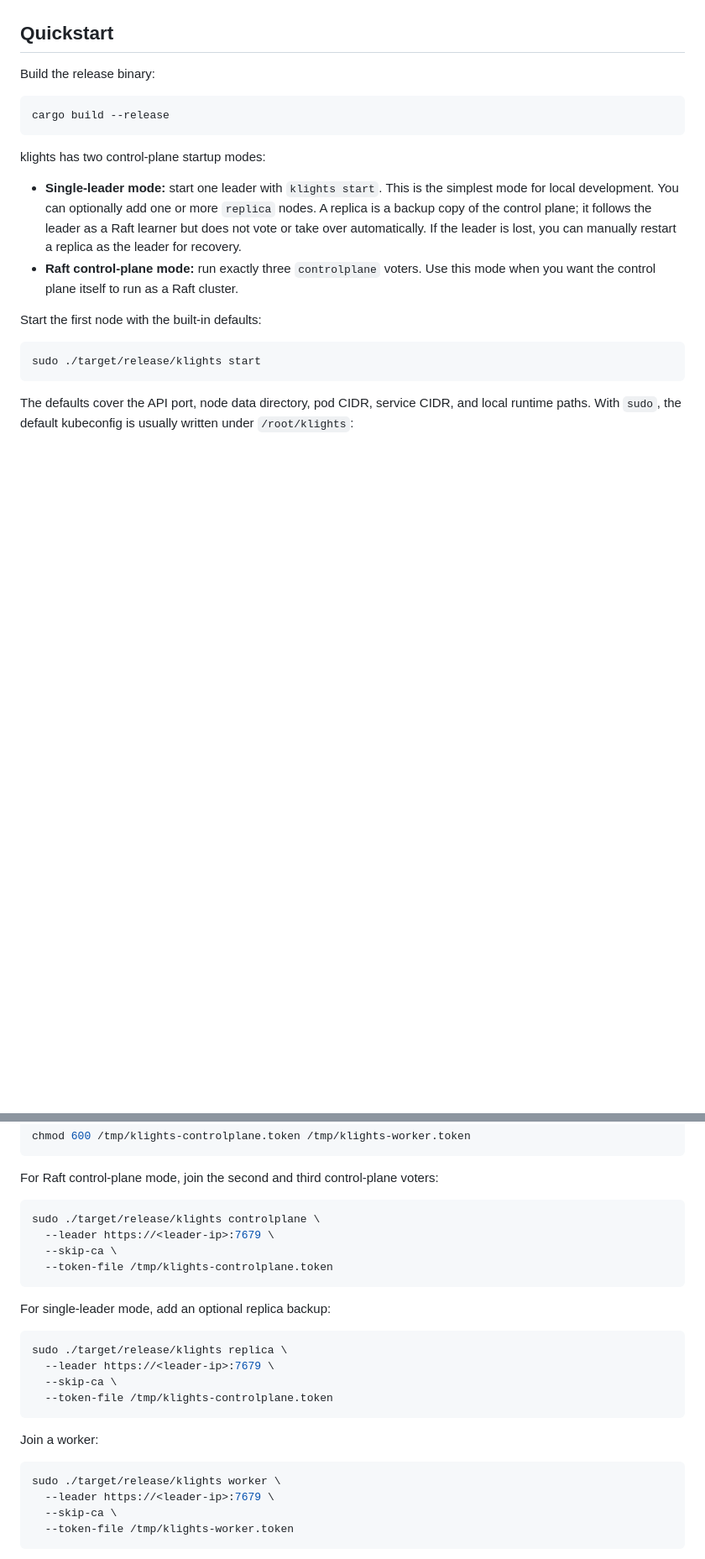
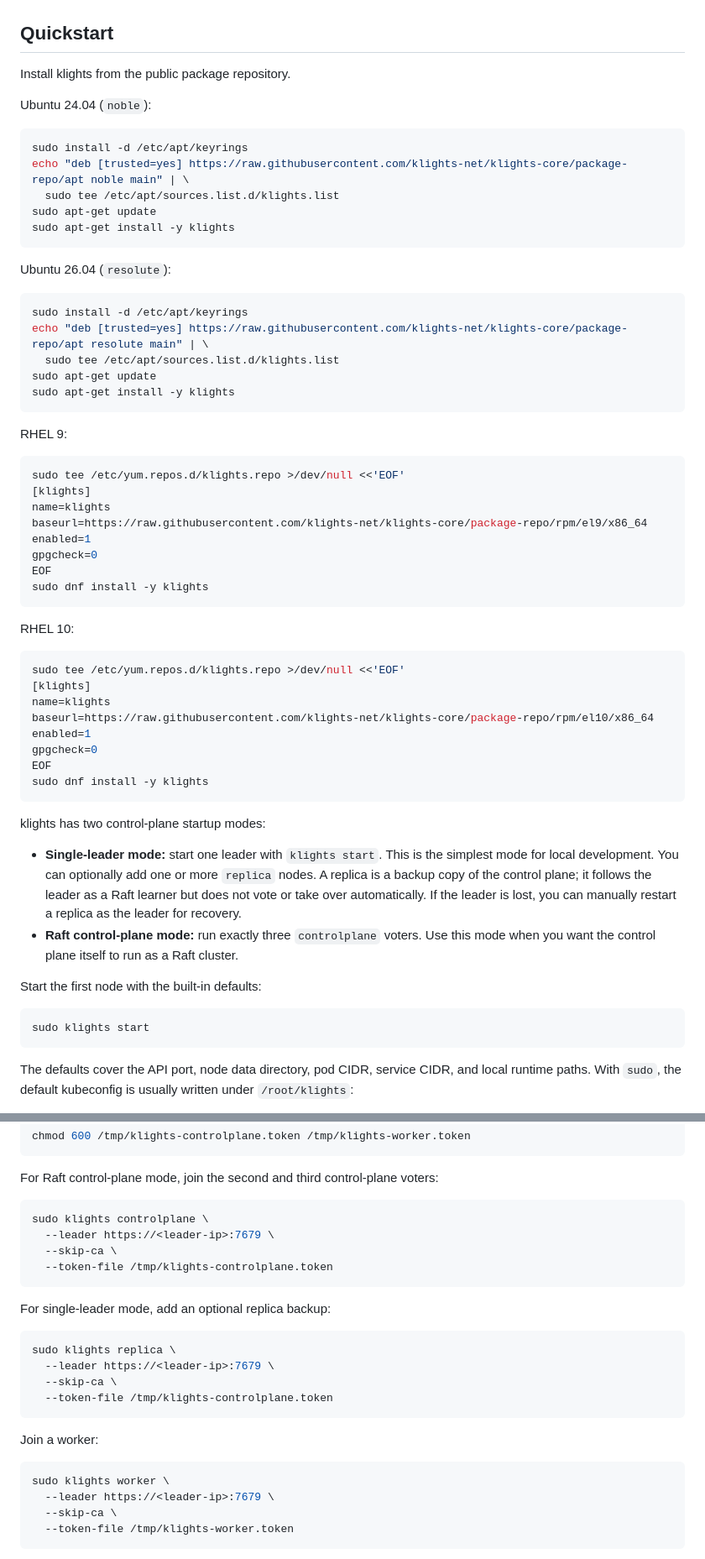
Before and after one commit to klights-net/klights-core, a Markdown page: README.md, 2 parts joined by grey strips. Shown at 84% size. GitHub-like rendering; blank space fills up the shorter version.

Commit message:
docs: update quickstart package install
Replace the Quickstart build-from-source step with public APT and RPM repository install instructions for Ubuntu 24.04, Ubuntu 26.04, RHEL 9, and RHEL 10. Update Quickstart runtime commands to use the packaged klights binary.

````diff
--- a/README.md
+++ b/README.md
@@ -49,10 +49,52 @@ containerd-free runtime support are not available in this release.
 
 ## Quickstart
 
-Build the release binary:
+Install klights from the public package repository.
+
+Ubuntu 24.04 (`noble`):
 
 ```bash
-cargo build --release
+sudo install -d /etc/apt/keyrings
+echo "deb [trusted=yes] https://raw.githubusercontent.com/klights-net/klights-core/package-repo/apt noble main" | \
+  sudo tee /etc/apt/sources.list.d/klights.list
+sudo apt-get update
+sudo apt-get install -y klights
+```
+
+Ubuntu 26.04 (`resolute`):
+
+```bash
+sudo install -d /etc/apt/keyrings
+echo "deb [trusted=yes] https://raw.githubusercontent.com/klights-net/klights-core/package-repo/apt resolute main" | \
+  sudo tee /etc/apt/sources.list.d/klights.list
+sudo apt-get update
+sudo apt-get install -y klights
+```
+
+RHEL 9:
+
+```bash
+sudo tee /etc/yum.repos.d/klights.repo >/dev/null <<'EOF'
+[klights]
+name=klights
+baseurl=https://raw.githubusercontent.com/klights-net/klights-core/package-repo/rpm/el9/x86_64
+enabled=1
+gpgcheck=0
+EOF
+sudo dnf install -y klights
+```
+
+RHEL 10:
+
+```bash
+sudo tee /etc/yum.repos.d/klights.repo >/dev/null <<'EOF'
+[klights]
+name=klights
+baseurl=https://raw.githubusercontent.com/klights-net/klights-core/package-repo/rpm/el10/x86_64
+enabled=1
+gpgcheck=0
+EOF
+sudo dnf install -y klights
 ```
 
 klights has two control-plane startup modes:
@@ -69,7 +111,7 @@ klights has two control-plane startup modes:
 Start the first node with the built-in defaults:
 
 ```bash
-sudo ./target/release/klights start
+sudo klights start
 ```
 
 The defaults cover the API port, node data directory, pod CIDR, service CIDR,
@@ -111,7 +153,7 @@ chmod 600 /tmp/klights-controlplane.token /tmp/klights-worker.token
 For Raft control-plane mode, join the second and third control-plane voters:
 
 ```bash
-sudo ./target/release/klights controlplane \
+sudo klights controlplane \
   --leader https://<leader-ip>:7679 \
   --skip-ca \
   --token-file /tmp/klights-controlplane.token
@@ -120,7 +162,7 @@ sudo ./target/release/klights controlplane \
 For single-leader mode, add an optional replica backup:
 
 ```bash
-sudo ./target/release/klights replica \
+sudo klights replica \
   --leader https://<leader-ip>:7679 \
   --skip-ca \
   --token-file /tmp/klights-controlplane.token
@@ -129,7 +171,7 @@ sudo ./target/release/klights replica \
 Join a worker:
 
 ```bash
-sudo ./target/release/klights worker \
+sudo klights worker \
   --leader https://<leader-ip>:7679 \
   --skip-ca \
   --token-file /tmp/klights-worker.token
````
